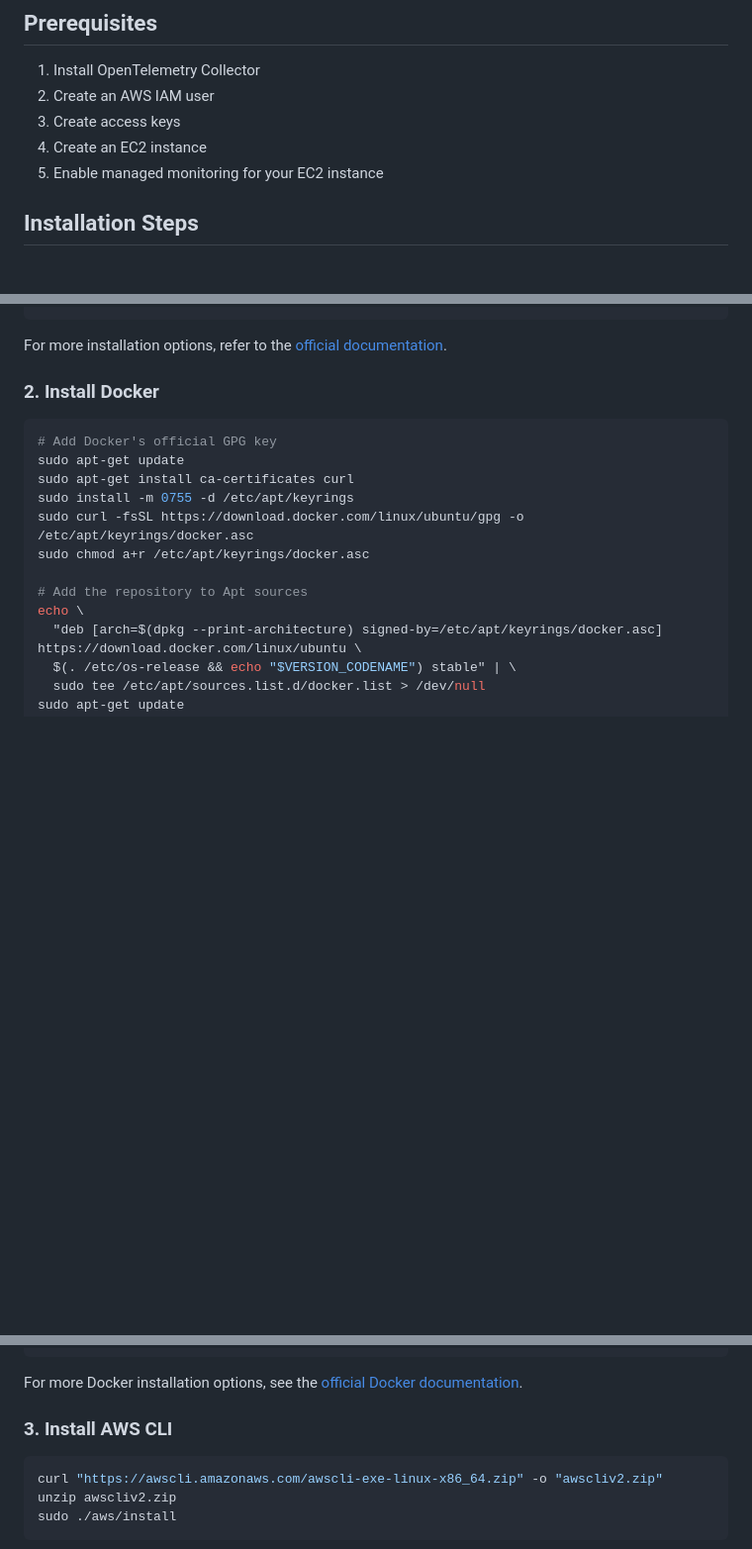
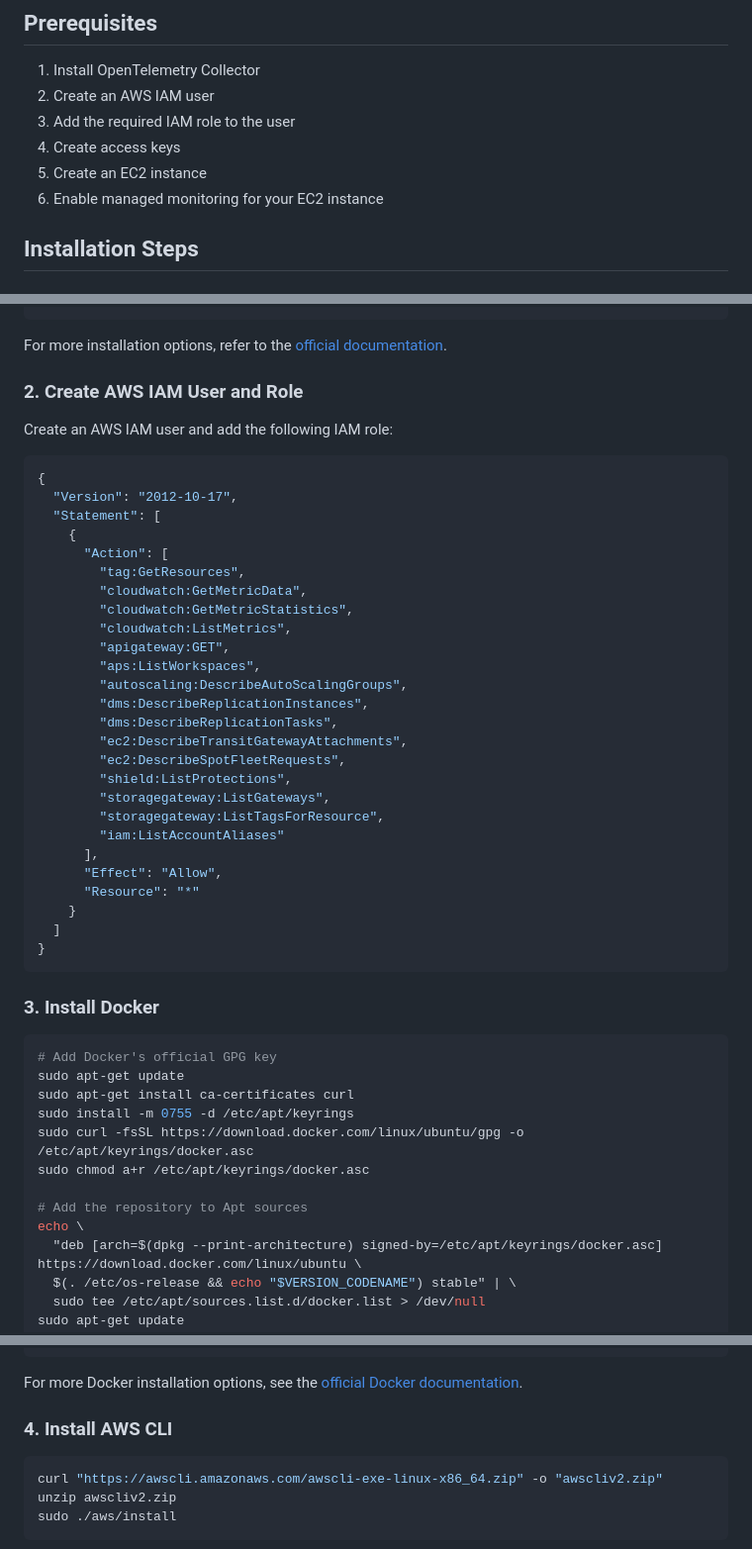
Before and after one commit to last9/opentelemetry-examples, a Markdown page: otel-collector/yace-metrics/README.md, 3 parts joined by grey strips. Shown: that part at 99% size. Drawn GitHub-style; blank space fills up the shorter version.

Commit message:
updating IAM role

````diff
--- a/otel-collector/yace-metrics/README.md
+++ b/otel-collector/yace-metrics/README.md
@@ -6,9 +6,10 @@ This guide explains how to use Levitate's OpenTelemetry metrics endpoint to inge
 
 1. Install OpenTelemetry Collector
 2. Create an AWS IAM user
-3. Create access keys
-4. Create an EC2 instance
-5. Enable managed monitoring for your EC2 instance
+3. Add the required IAM role to the user
+4. Create access keys
+5. Create an EC2 instance
+6. Enable managed monitoring for your EC2 instance
 
 ## Installation Steps
 
@@ -25,7 +26,40 @@ sudo dpkg -i otelcol-contrib_0.110.0_linux_amd64.deb
 
 For more installation options, refer to the [official documentation](https://opentelemetry.io/docs/collector/installation/).
 
-### 2. Install Docker
+### 2. Create AWS IAM User and Role
+
+Create an AWS IAM user and add the following IAM role:
+
+```json
+{
+  "Version": "2012-10-17",
+  "Statement": [
+    {
+      "Action": [
+        "tag:GetResources",
+        "cloudwatch:GetMetricData",
+        "cloudwatch:GetMetricStatistics",
+        "cloudwatch:ListMetrics",
+        "apigateway:GET",
+        "aps:ListWorkspaces",
+        "autoscaling:DescribeAutoScalingGroups",
+        "dms:DescribeReplicationInstances",
+        "dms:DescribeReplicationTasks",
+        "ec2:DescribeTransitGatewayAttachments",
+        "ec2:DescribeSpotFleetRequests",
+        "shield:ListProtections",
+        "storagegateway:ListGateways",
+        "storagegateway:ListTagsForResource",
+        "iam:ListAccountAliases"
+      ],
+      "Effect": "Allow",
+      "Resource": "*"
+    }
+  ]
+}
+```
+
+### 3. Install Docker
 
 ```bash
 # Add Docker's official GPG key
@@ -49,7 +83,7 @@ sudo docker run hello-world
 
 For more Docker installation options, see the [official Docker documentation](https://docs.docker.com/engine/install/).
 
-### 3. Install AWS CLI
+### 4. Install AWS CLI
 
 ```bash
 curl "https://awscli.amazonaws.com/awscli-exe-linux-x86_64.zip" -o "awscliv2.zip"
````
